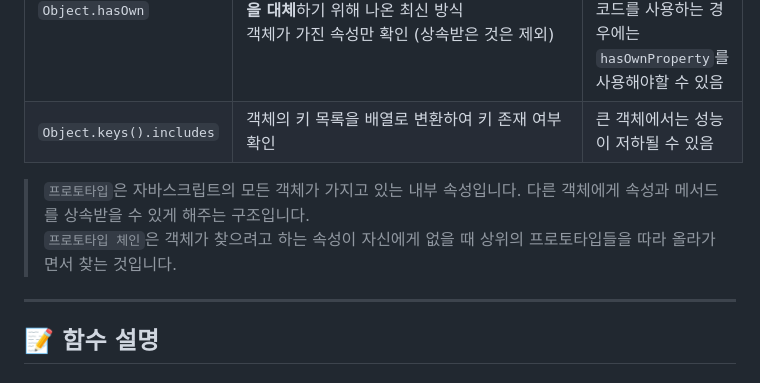
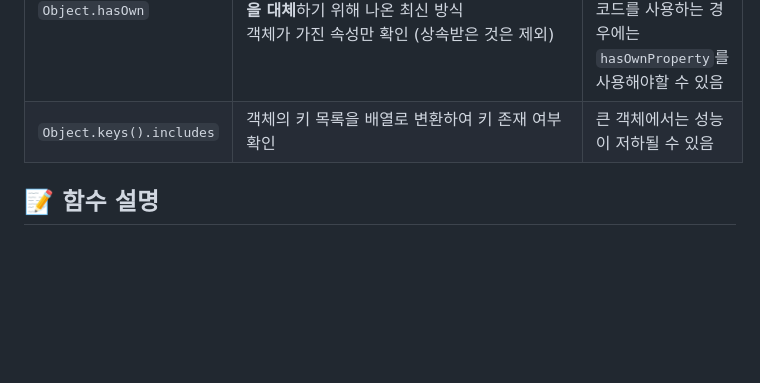
Before and after one commit to Sungwoo00/js-homework, a Markdown page: mission01/README.md, the part around one of its changes. Drawn GitHub-style; blank space fills up the shorter version.

Commit message:
Update README.md
인용글 삭제.

```diff
--- a/mission01/README.md
+++ b/mission01/README.md
@@ -13,9 +14,8 @@
 | `Object.hasOwn`| **object.prototype.hasOwnProperty()을 대체**하기 위해 나온 최신 방식<br/> 객체가 가진 속성만 확인 (상속받은 것은 제외) | 최신 자바스크립트 환경에서 권장되는 방법이라서 레거시 코드를 사용하는 경우에는 `hasOwnProperty`를 사용해야할 수 있음  |
 | `Object.keys().includes` | 객체의 키 목록을 배열로 변환하여 키 존재 여부 확인 | 큰 객체에서는 성능이 저하될 수 있음  |
 
-> `프로토타입`은 자바스크립트의 모든 객체가 가지고 있는 내부 속성입니다. 다른 객체에게 속성과 메서드를 상속받을 수 있게 해주는 구조입니다. <br/>
-`프로토타입 체인`은 객체가 찾으려고 하는 속성이 자신에게 없을 때 상위의 프로토타입들을 따라 올라가면서 찾는 것입니다.
----
+
+
 
 ## 📝 함수 설명
 
```
Also changed, not shown: other parts of mission01/README.md (+2 -1 lines).
